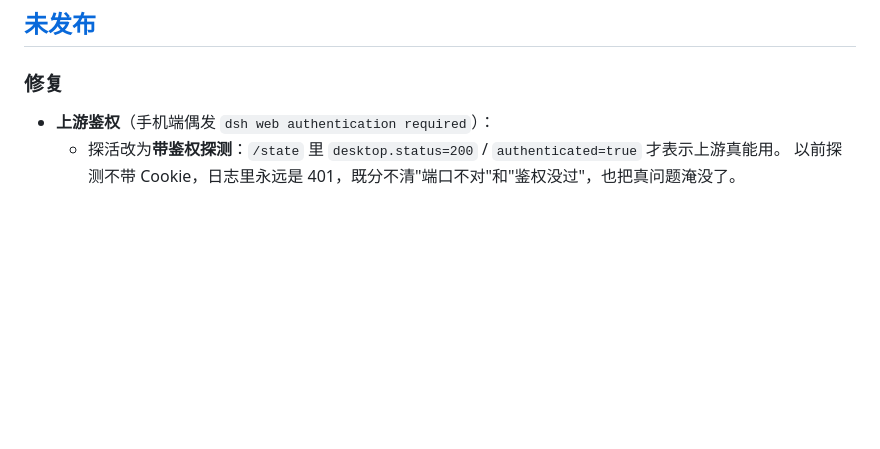
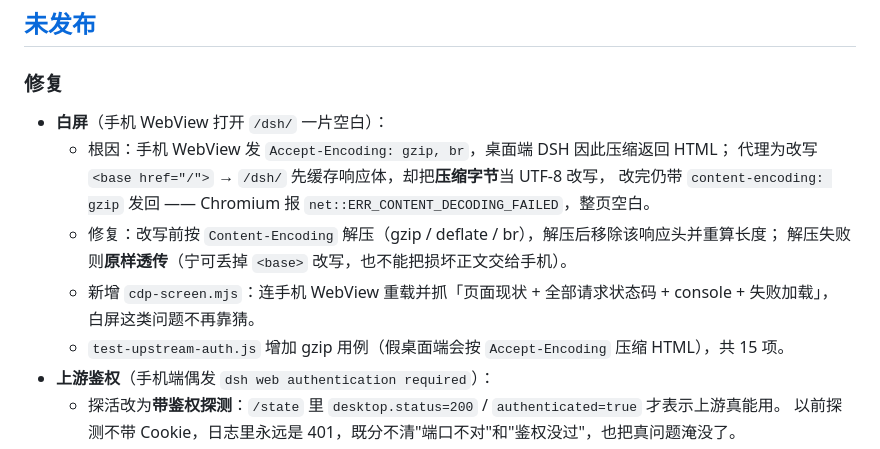
Before and after one commit to MengTan100/pocketpilot, a Markdown page: CHANGELOG.md, the part around the change. Rendered like a GitHub page; blank space fills up the shorter version.

Commit message:
Document the white-screen root cause (compressed HTML was rewritten as UTF-8)

```diff
--- a/CHANGELOG.md
+++ b/CHANGELOG.md
@@ -11,6 +11,15 @@
 
 ### 修复
 
+- **白屏**（手机 WebView 打开 `/dsh/` 一片空白）：
+  - 根因：手机 WebView 发 `Accept-Encoding: gzip, br`，桌面端 DSH 因此压缩返回 HTML；
+    代理为改写 `<base href="/">` → `/dsh/` 先缓存响应体，却把**压缩字节**当 UTF-8 改写，
+    改完仍带 `content-encoding: gzip` 发回 —— Chromium 报 `net::ERR_CONTENT_DECODING_FAILED`，整页空白。
+  - 修复：改写前按 `Content-Encoding` 解压（gzip / deflate / br），解压后移除该响应头并重算长度；
+    解压失败则**原样透传**（宁可丢掉 `<base>` 改写，也不能把损坏正文交给手机）。
+  - 新增 `cdp-screen.mjs`：连手机 WebView 重载并抓「页面现状 + 全部请求状态码 + console + 失败加载」，
+    白屏这类问题不再靠猜。
+  - `test-upstream-auth.js` 增加 gzip 用例（假桌面端会按 `Accept-Encoding` 压缩 HTML），共 15 项。
 - **上游鉴权**（手机端偶发 `dsh web authentication required`）：
   - 探活改为**带鉴权探测**：`/state` 里 `desktop.status=200` / `authenticated=true` 才表示上游真能用。
     以前探测不带 Cookie，日志里永远是 401，既分不清"端口不对"和"鉴权没过"，也把真问题淹没了。
```
